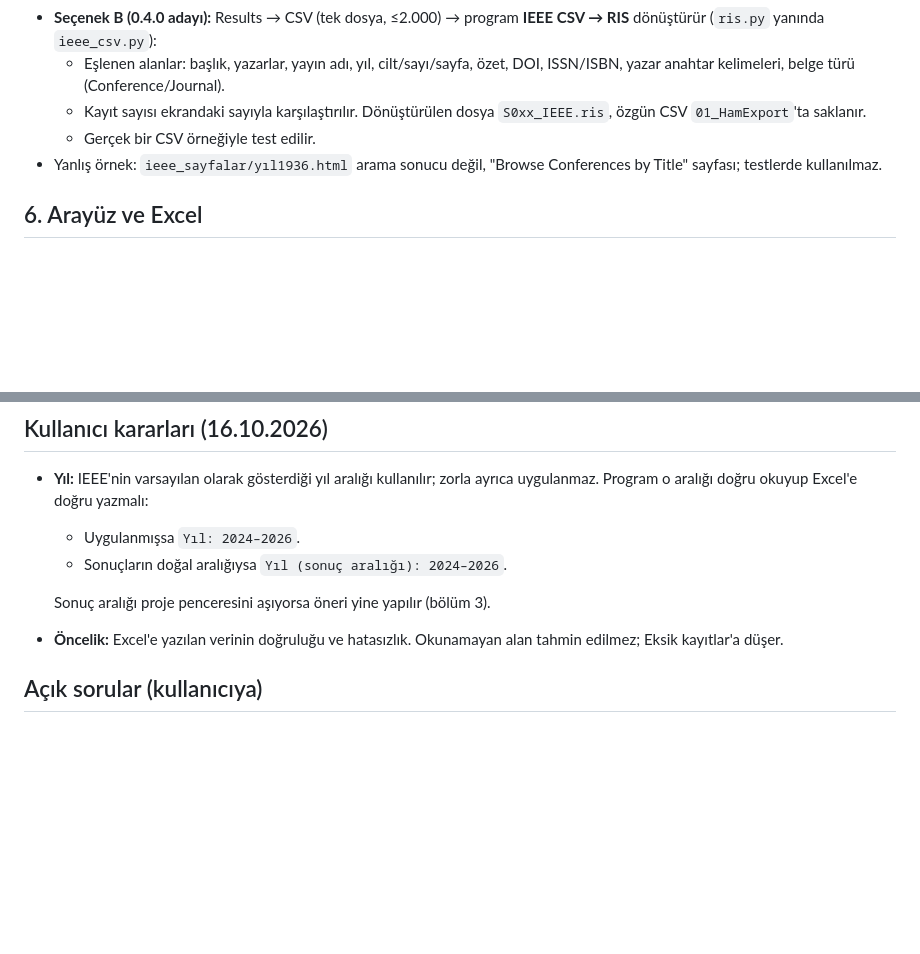
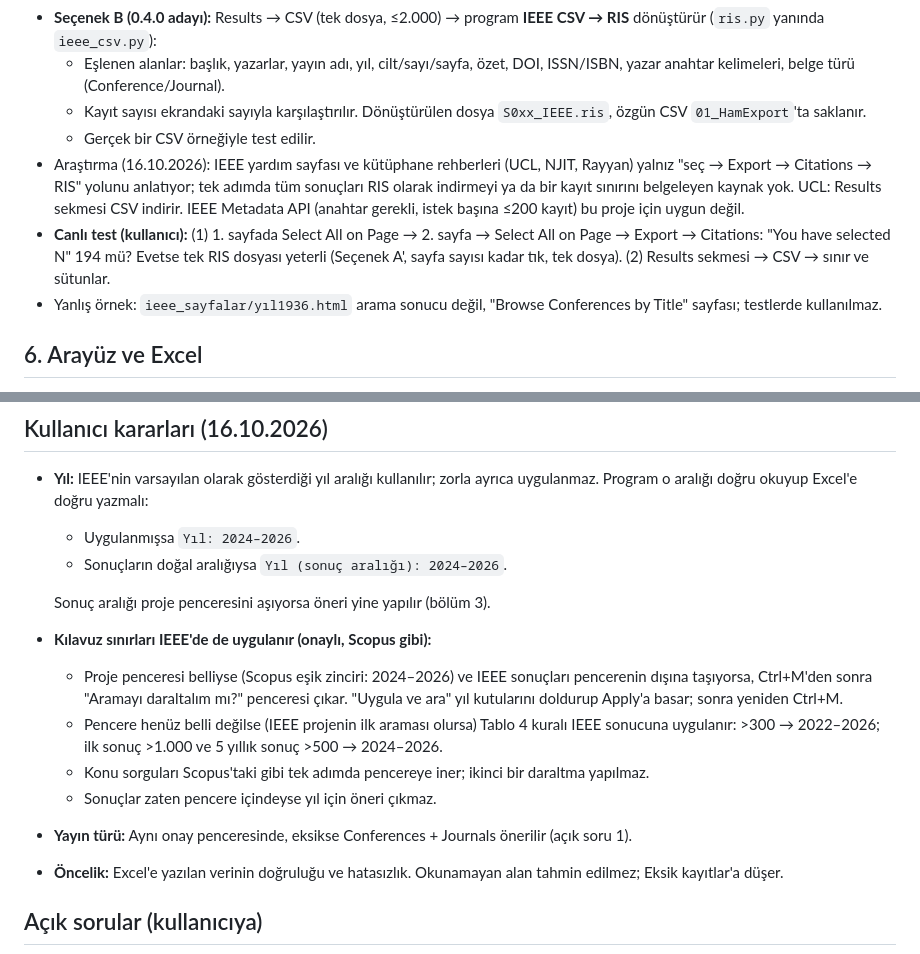
Before and after one commit to HasanBasriTaskin/Tez_Otomatize, a Markdown page: docs/PLAN_0.4.0_IEEE.md, 2 parts joined by grey strips. Drawn GitHub-style; blank space fills up the shorter version.

Commit message:
docs(plan): IEEE'de kılavuz yıl sınırları onaylı öneriyle; toplu RIS araştırması
Co-Authored-By: Claude Opus 5.5 <noreply@anthropic.com>
Claude-Session: https://claude.ai/code/session_01UDqfws61qn4Ac2g9vQftii

```diff
--- a/docs/PLAN_0.4.0_IEEE.md
+++ b/docs/PLAN_0.4.0_IEEE.md
@@ -109,6 +109,8 @@ Otomatik dışa aktarma bu sürümün kapsamında değil; gerekirse sonra.
   - Eşlenen alanlar: başlık, yazarlar, yayın adı, yıl, cilt/sayı/sayfa, özet, DOI, ISSN/ISBN, yazar anahtar kelimeleri, belge türü (Conference/Journal).
   - Kayıt sayısı ekrandaki sayıyla karşılaştırılır. Dönüştürülen dosya `S0xx_IEEE.ris`, özgün CSV `01_HamExport`'ta saklanır.
   - Gerçek bir CSV örneğiyle test edilir.
+- Araştırma (16.10.2026): IEEE yardım sayfası ve kütüphane rehberleri (UCL, NJIT, Rayyan) yalnız "seç → Export → Citations → RIS" yolunu anlatıyor; tek adımda tüm sonuçları RIS olarak indirmeyi ya da bir kayıt sınırını belgeleyen kaynak yok. UCL: Results sekmesi CSV indirir. IEEE Metadata API (anahtar gerekli, istek başına ≤200 kayıt) bu proje için uygun değil.
+- **Canlı test (kullanıcı):** (1) 1. sayfada Select All on Page → 2. sayfa → Select All on Page → Export → Citations: "You have selected N" 194 mü? Evetse tek RIS dosyası yeterli (Seçenek A', sayfa sayısı kadar tık, tek dosya). (2) Results sekmesi → CSV → sınır ve sütunlar.
 - Yanlış örnek: `ieee_sayfalar/yıl1936.html` arama sonucu değil, "Browse Conferences by Title" sayfası; testlerde kullanılmaz.
 
 ## 6. Arayüz ve Excel
@@ -156,6 +158,12 @@ Aynı yöntemle, ayrı commit dizisi olarak:
   - Sonuçların doğal aralığıysa `Yıl (sonuç aralığı): 2024–2026`.
 
   Sonuç aralığı proje penceresini aşıyorsa öneri yine yapılır (bölüm 3).
+- **Kılavuz sınırları IEEE'de de uygulanır (onaylı, Scopus gibi):**
+  - Proje penceresi belliyse (Scopus eşik zinciri: 2024–2026) ve IEEE sonuçları pencerenin dışına taşıyorsa, Ctrl+M'den sonra "Aramayı daraltalım mı?" penceresi çıkar. "Uygula ve ara" yıl kutularını doldurup Apply'a basar; sonra yeniden Ctrl+M.
+  - Pencere henüz belli değilse (IEEE projenin ilk araması olursa) Tablo 4 kuralı IEEE sonucuna uygulanır: >300 → 2022–2026; ilk sonuç >1.000 ve 5 yıllık sonuç >500 → 2024–2026.
+  - Konu sorguları Scopus'taki gibi tek adımda pencereye iner; ikinci bir daraltma yapılmaz.
+  - Sonuçlar zaten pencere içindeyse yıl için öneri çıkmaz.
+- **Yayın türü:** Aynı onay penceresinde, eksikse Conferences + Journals önerilir (açık soru 1).
 - **Öncelik:** Excel'e yazılan verinin doğruluğu ve hatasızlık. Okunamayan alan tahmin edilmez; Eksik kayıtlar'a düşer.
 
 ## Açık sorular (kullanıcıya)
```
